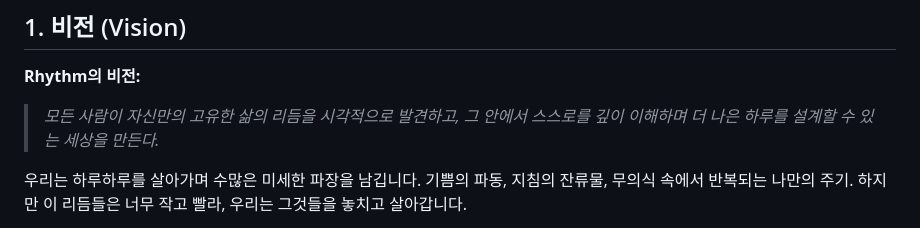
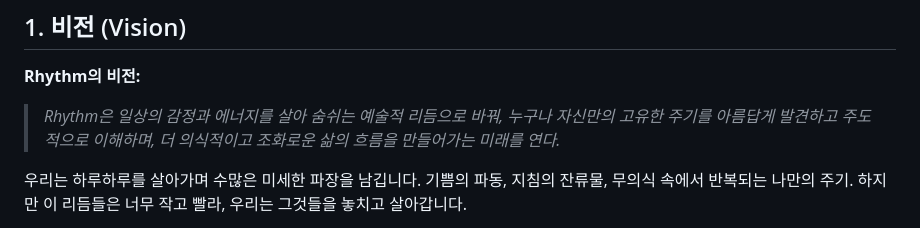
Before and after one commit to yseho031018/rhythm-archive, a Markdown page: .planning/00-vision.md, the part around the change. Rendered like a GitHub page.

Commit message:
Refine vision statement to artistic and future-oriented tone

```diff
--- a/.planning/00-vision.md
+++ b/.planning/00-vision.md
@@ -8,7 +8,7 @@
 ## 1. 비전 (Vision)
 
 **Rhythm의 비전:**
-> *모든 사람이 자신만의 고유한 삶의 리듬을 시각적으로 발견하고, 그 안에서 스스로를 깊이 이해하며 더 나은 하루를 설계할 수 있는 세상을 만든다.*
+> *Rhythm은 일상의 감정과 에너지를 살아 숨쉬는 예술적 리듬으로 바꿔, 누구나 자신만의 고유한 주기를 아름답게 발견하고 주도적으로 이해하며, 더 의식적이고 조화로운 삶의 흐름을 만들어가는 미래를 연다.*
 
 우리는 하루하루를 살아가며 수많은 미세한 파장을 남깁니다. 기쁨의 파동, 지침의 잔류물, 무의식 속에서 반복되는 나만의 주기. 하지만 이 리듬들은 너무 작고 빨라, 우리는 그것들을 놓치고 살아갑니다.
 
```
